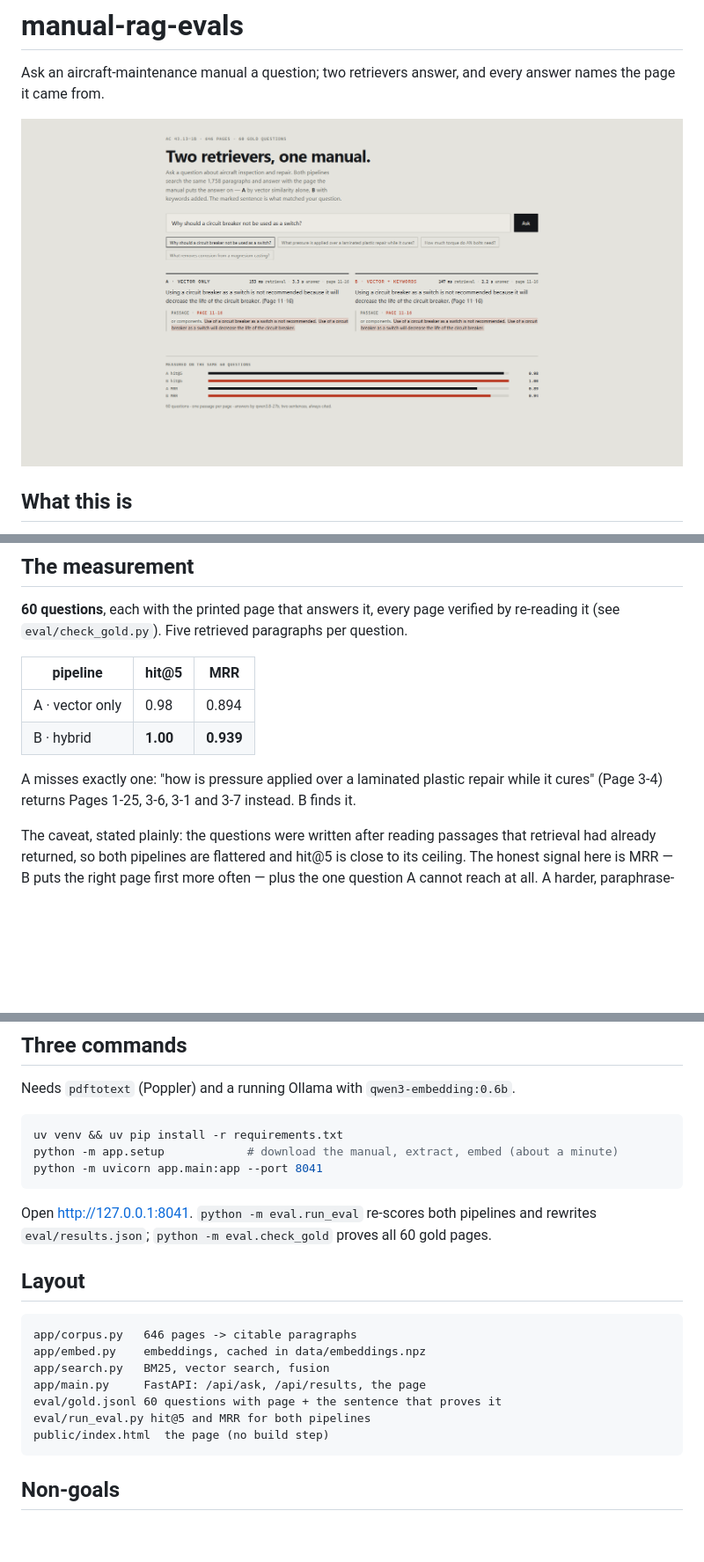
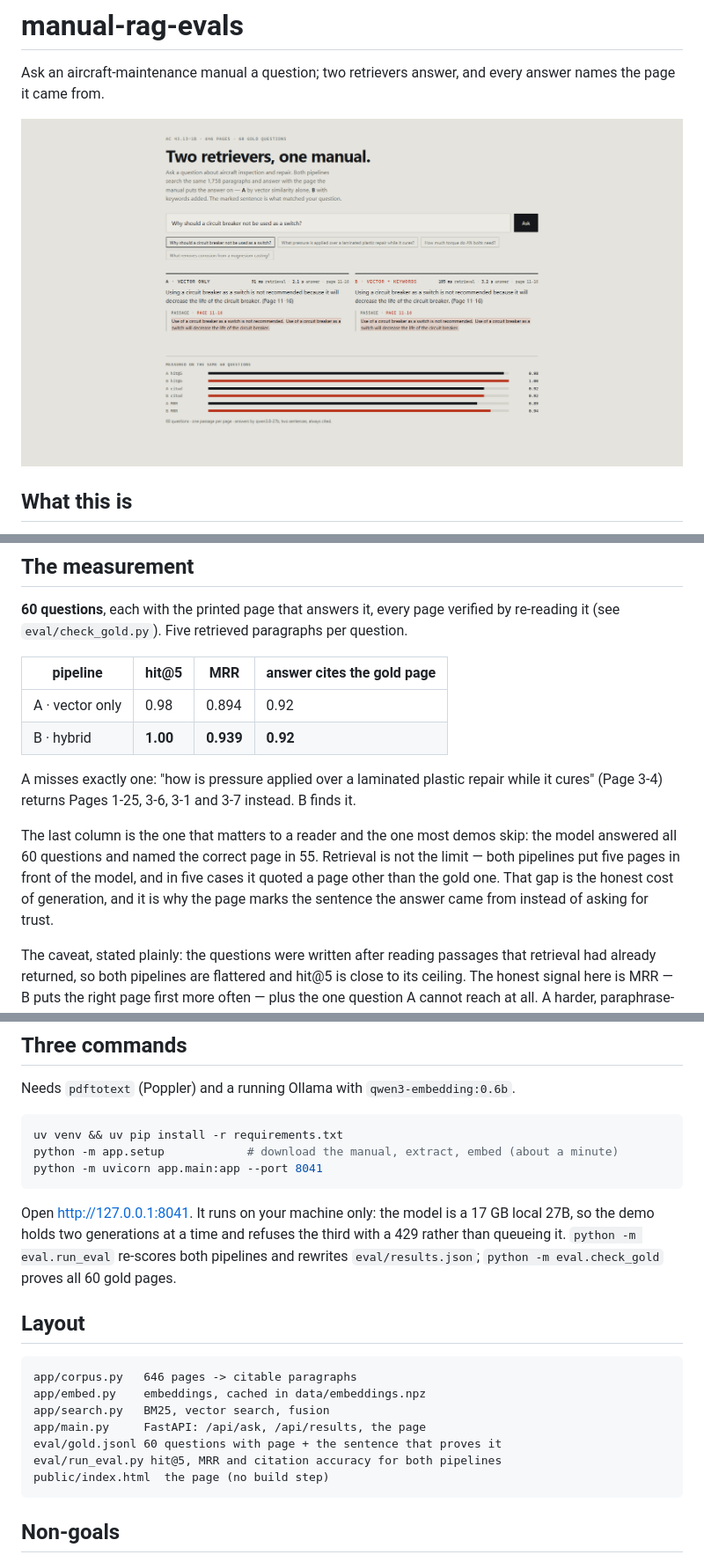
Before and after one commit to Dilmurod777/manual-rag-evals, a Markdown page: README.md, 3 parts joined by grey strips. Shown at 88% size. Rendered like a GitHub page; pictures changed too: docs/app.png; blank space fills up the shorter version.

````diff
--- a/README.md
+++ b/README.md
@@ -28,13 +28,19 @@ running, the app shows the passage and its page instead of inventing an answer.
 **60 questions**, each with the printed page that answers it, every page verified by
 re-reading it (see `eval/check_gold.py`). Five retrieved paragraphs per question.
 
-| pipeline | hit@5 | MRR |
-|---|---|---|
-| A · vector only | 0.98 | 0.894 |
-| B · hybrid | **1.00** | **0.939** |
+| pipeline | hit@5 | MRR | answer cites the gold page |
+|---|---|---|---|
+| A · vector only | 0.98 | 0.894 | 0.92 |
+| B · hybrid | **1.00** | **0.939** | **0.92** |
 
 A misses exactly one: "how is pressure applied over a laminated plastic repair while it
 cures" (Page 3-4) returns Pages 1-25, 3-6, 3-1 and 3-7 instead. B finds it.
+
+The last column is the one that matters to a reader and the one most demos skip: the
+model answered all 60 questions and named the correct page in 55. Retrieval is not the
+limit — both pipelines put five pages in front of the model, and in five cases it quoted
+a page other than the gold one. That gap is the honest cost of generation, and it is why
+the page marks the sentence the answer came from instead of asking for trust.
 
 The caveat, stated plainly: the questions were written after reading passages that
 retrieval had already returned, so both pipelines are flattered and hit@5 is close to
@@ -70,7 +76,9 @@ python -m app.setup            # download the manual, extract, embed (about a mi
 python -m uvicorn app.main:app --port 8041
 ```
 
-Open <http://127.0.0.1:8041>. `python -m eval.run_eval` re-scores both pipelines and
+Open <http://127.0.0.1:8041>. It runs on your machine only: the model is a 17 GB local
+27B, so the demo holds two generations at a time and refuses the third with a 429 rather
+than queueing it. `python -m eval.run_eval` re-scores both pipelines and
 rewrites `eval/results.json`; `python -m eval.check_gold` proves all 60 gold pages.
 
 ## Layout
@@ -81,7 +89,7 @@ app/embed.py    embeddings, cached in data/embeddings.npz
 app/search.py   BM25, vector search, fusion
 app/main.py     FastAPI: /api/ask, /api/results, the page
 eval/gold.jsonl 60 questions with page + the sentence that proves it
-eval/run_eval.py hit@5 and MRR for both pipelines
+eval/run_eval.py hit@5, MRR and citation accuracy for both pipelines
 public/index.html  the page (no build step)
 ```
 
````
Also changed, not shown: 8 other files.
